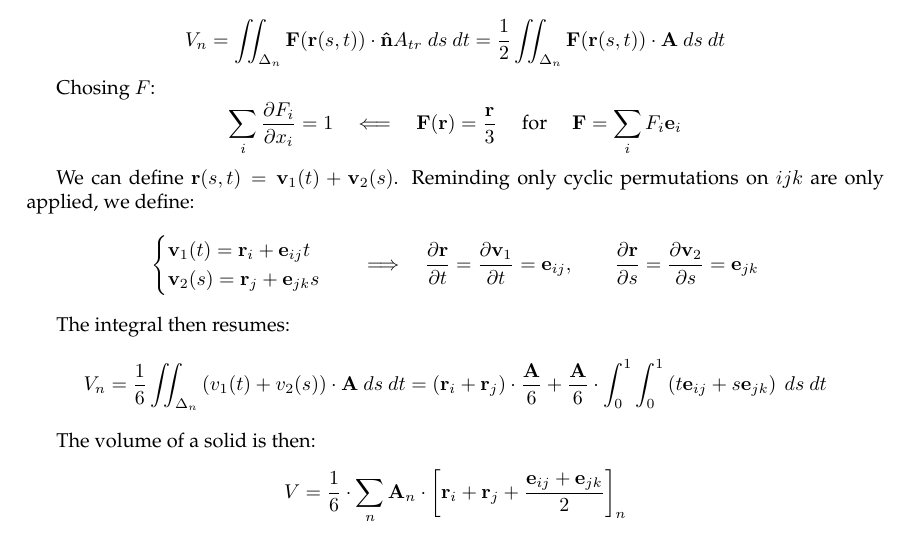
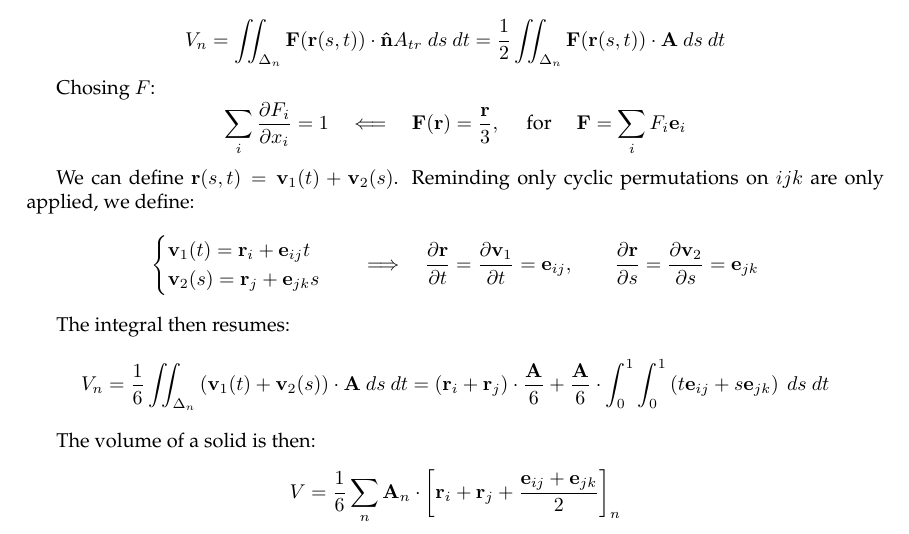
Before and after one commit to lbguilherme/dronewar, a LaTeX book (calcs/calcs.tex, which reads calcs/src/geometry.tex): part of page 4 of 4, cut so that both start at the same text. Compiled offline with LaTeX, dvips and Ghostscript.

Commit message:
Fix few formatting in the calculations

```diff
--- a/calcs/src/geometry.tex
+++ b/calcs/src/geometry.tex
@@ -48,7 +48,7 @@ $$
 Chosing $F$:
 $$
 \sum_i \frac{\partial F_i}{\partial x_i} = 1 \quad\Longleftarrow\quad
-\mathbf F(\mathbf r) = \frac{\mathbf r}{3} \quad\mbox{ for }\quad
+\mathbf F(\mathbf r) = \frac{\mathbf r}{3}, \quad\mbox{ for }\quad
 \mathbf F = \sum_i F_i \mathbf e_i
 $$
 
@@ -65,12 +65,12 @@ We can define $\mathbf r(s, t) = \mathbf v_1(t) + \mathbf v_2 (s)$. Reminding on
 
 The integral then resumes:
 $$
-V_n = \frac{1}{6}\iint_{\Delta_n}\left( v_1(t) + v_2(s)\right)\cdot\mathbf A \mbox{ }ds\mbox{ }dt =
+V_n = \frac{1}{6}\iint_{\Delta_n}\left( \mathbf v_1(t) + \mathbf v_2(s)\right)\cdot\mathbf A \mbox{ }ds\mbox{ }dt =
 \left(\mathbf r_i + \mathbf r_j\right)\cdot\frac{\mathbf A}{6} + \frac{\mathbf A}{6}\cdot\int_0^1\int_0^1\left( t \mathbf e_{ij} + s \mathbf e_{jk} \right) \mbox{ }ds\mbox{ }dt
 $$
 
 The volume of a solid is then:
 $$
-V = \frac{1}{6}\cdot\sum_n\mathbf A_n\cdot\left[ \mathbf r_i + \mathbf r_j + \frac{\mathbf e_{ij} + \mathbf e_{jk}}{2}  \right]_n
+V = \frac{1}{6}\sum_n\mathbf A_n\cdot\left[ \mathbf r_i + \mathbf r_j + \frac{\mathbf e_{ij} + \mathbf e_{jk}}{2}  \right]_n
 $$
 \newpage
```
